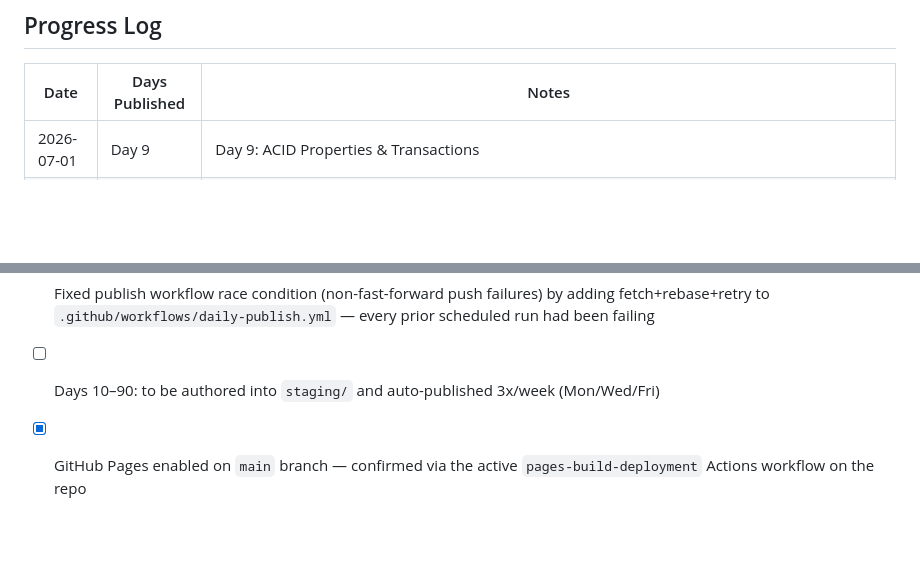
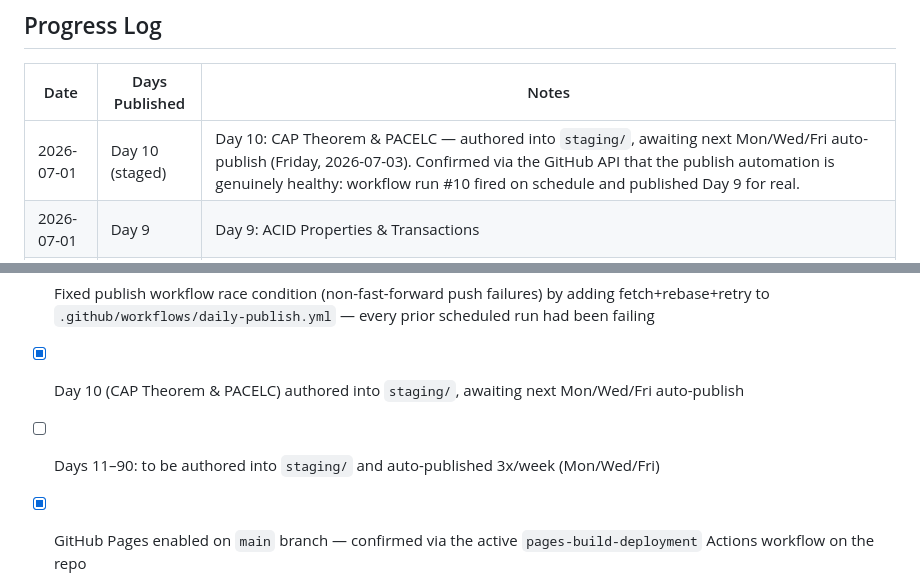
Before and after one commit to deepshah22/system-design, a Markdown page: plan.md, 2 parts joined by grey strips. GitHub-like rendering; blank space fills up the shorter version.

Commit message:
Update plan.md: log Day 10 staged, confirm automation is healthy
Cross-checked the publish pipeline against the real GitHub API rather
than trusting local git history: origin/main's HEAD matches this
branch exactly, and workflow run #10 (schedule-triggered) completed
with conclusion=success today, genuinely publishing Day 9 -- the
automation set up in prior sessions is working as designed.

Co-Authored-By: Claude Sonnet 5 <noreply@anthropic.com>
Claude-Session: https://claude.ai/code/session_01SFZMxdhqGPTAzpT9wv1F55

```diff
--- a/plan.md
+++ b/plan.md
@@ -237,6 +237,7 @@ system-design/
 
 | Date | Days Published | Notes |
 |------|----------------|-------|
+| 2026-07-01 | Day 10 (staged) | Day 10: CAP Theorem & PACELC — authored into `staging/`, awaiting next Mon/Wed/Fri auto-publish (Friday, 2026-07-03). Confirmed via the GitHub API that the publish automation is genuinely healthy: workflow run #10 fired on schedule and published Day 9 for real. |
 | 2026-07-01 | Day 9 | Day 9: ACID Properties &amp; Transactions |
 | 2026-06-29 | Day 8 | Day 8: SQL vs NoSQL: When to Use What |
 | 2026-06-29 | Day 9 (staged) | Day 9: ACID Properties & Transactions — authored into `staging/`, awaiting next Mon/Wed/Fri auto-publish. Also found and fixed a bug: every single scheduled run of the publish workflow had been failing silently (`git push` rejected as non-fast-forward whenever a manual commit landed on `main` between checkout and push) — Days 1-8's "published" status was actually flipped by manual pushes, never by the cron. Fixed by adding fetch+rebase+retry to the workflow's push step. |
@@ -268,5 +269,6 @@ system-design/
 - [x] Day 8 (SQL vs NoSQL: When to Use What) authored into `staging/`, awaiting next Mon/Wed/Fri auto-publish
 - [x] Day 9 (ACID Properties & Transactions) authored into `staging/`, awaiting next Mon/Wed/Fri auto-publish
 - [x] Fixed publish workflow race condition (non-fast-forward push failures) by adding fetch+rebase+retry to `.github/workflows/daily-publish.yml` — every prior scheduled run had been failing
-- [ ] Days 10–90: to be authored into `staging/` and auto-published 3x/week (Mon/Wed/Fri)
+- [x] Day 10 (CAP Theorem & PACELC) authored into `staging/`, awaiting next Mon/Wed/Fri auto-publish
+- [ ] Days 11–90: to be authored into `staging/` and auto-published 3x/week (Mon/Wed/Fri)
 - [x] GitHub Pages enabled on `main` branch — confirmed via the active `pages-build-deployment` Actions workflow on the repo
```
